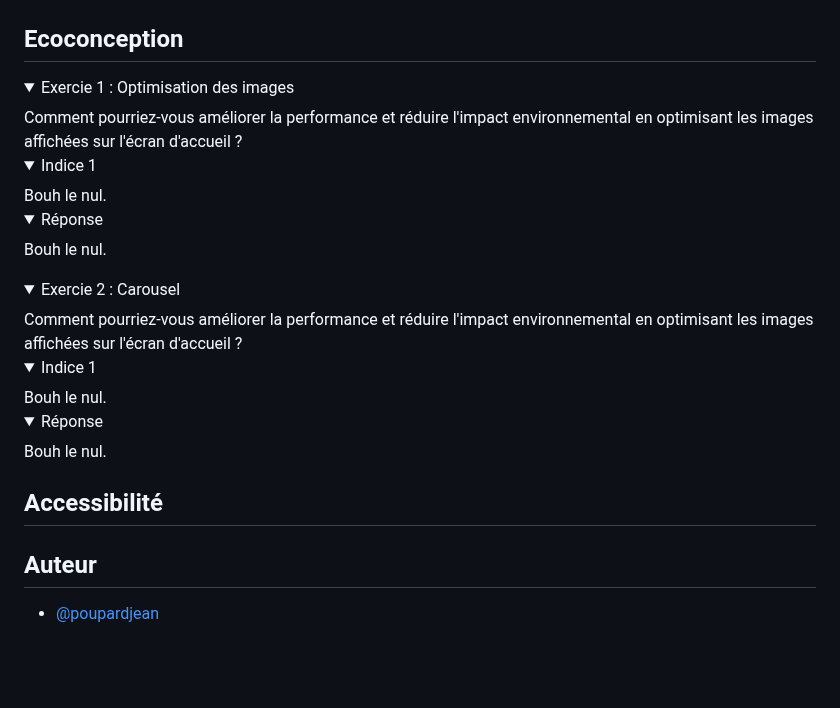
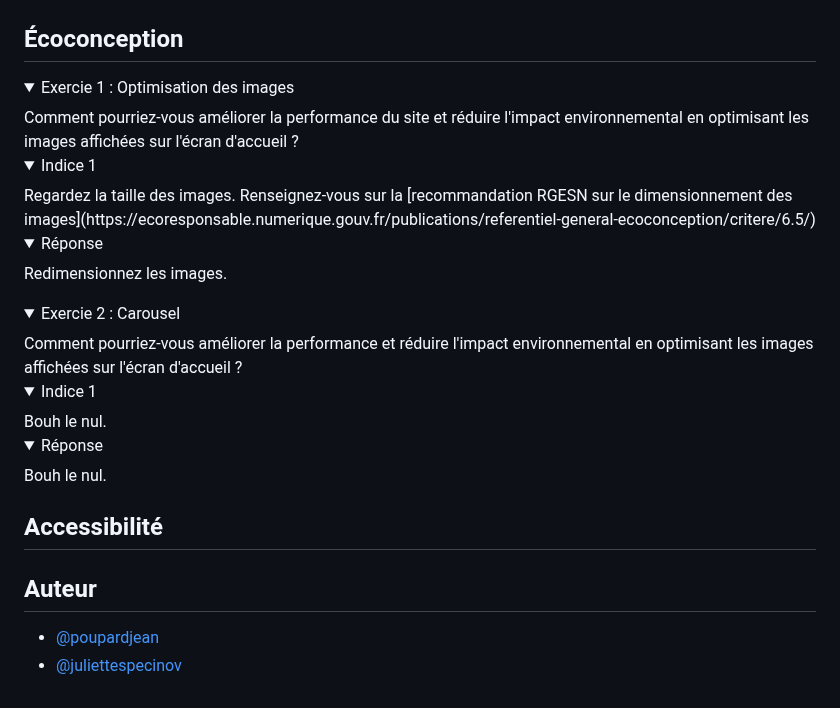
Before and after one commit to Specinov/Formation-SandBox-5, a Markdown page: README.md, the part around the change. Rendered like a GitHub page; folded sections open; blank space fills up the shorter version.

```diff
--- a/README.md
+++ b/README.md
@@ -68,17 +68,19 @@ Ce dernier est accessible pour chaque fichier de l'onglet *Code* en cliquant sur
 </details>
 
 
-## Ecoconception
+## Écoconception
+
 <details>
   <summary>Exercie 1 : Optimisation des images</summary>
-  Comment pourriez-vous améliorer la performance et réduire l'impact environnemental en optimisant les images affichées sur l'écran d'accueil ?
+  Comment pourriez-vous améliorer la performance du site et réduire l'impact environnemental en optimisant les images affichées sur l'écran d'accueil ?
 
 <details>
     <summary>Indice 1</summary>
-    Bouh le nul.
+    Regardez la taille des images.
+    Renseignez-vous sur la [recommandation RGESN sur le dimensionnement des images](https://ecoresponsable.numerique.gouv.fr/publications/referentiel-general-ecoconception/critere/6.5/)
     <details>
       <summary>Réponse</summary>
-      Bouh le nul.
+      Redimensionnez les images.
     </details>
 </details>
 </details>
@@ -96,7 +98,10 @@ Ce dernier est accessible pour chaque fichier de l'onglet *Code* en cliquant sur
     </details>
 </details>
 
+
 ## Accessibilité
+
 ## Auteur
 
 - [@poupardjean](https://github.com/poupardjean)
+- [@juliettespecinov](https://github.com/JulietteSpecinov)
```
